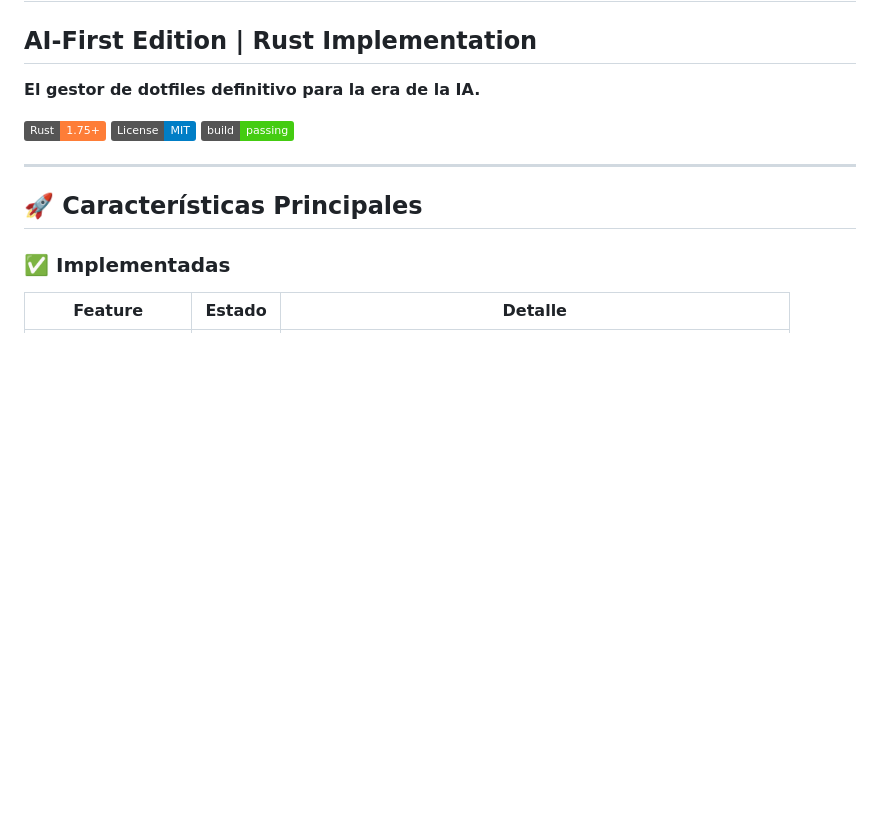
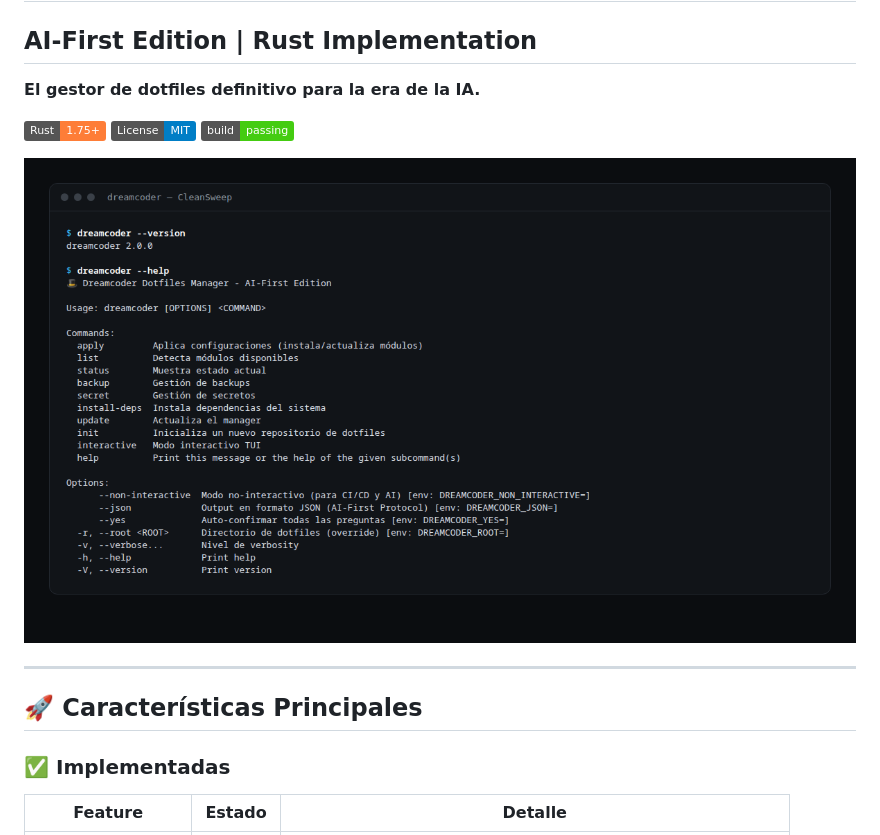
Before and after one commit to Dreamcoder08/CleanSweep, a Markdown page: README.md, the part around the change. GitHub-like rendering; pictures changed too: docs/assets/cli-help.png (added); badges without logos; blank space fills up the shorter version.

Commit message:
docs(readme): add a capture of the CLI help output (#2)

```diff
--- a/README.md
+++ b/README.md
@@ -6,6 +6,8 @@
 [![Rust](https://img.shields.io/badge/Rust-1.75+-orange.svg)](https://www.rust-lang.org/)
 [![License: MIT](https://img.shields.io/badge/License-MIT-blue.svg)](LICENSE)
 [![Build Status](https://img.shields.io/badge/build-passing-brightgreen.svg)]()
+
+![Salida real de dreamcoder --version y dreamcoder --help en la terminal](docs/assets/cli-help.png)
 
 ---
 
```
